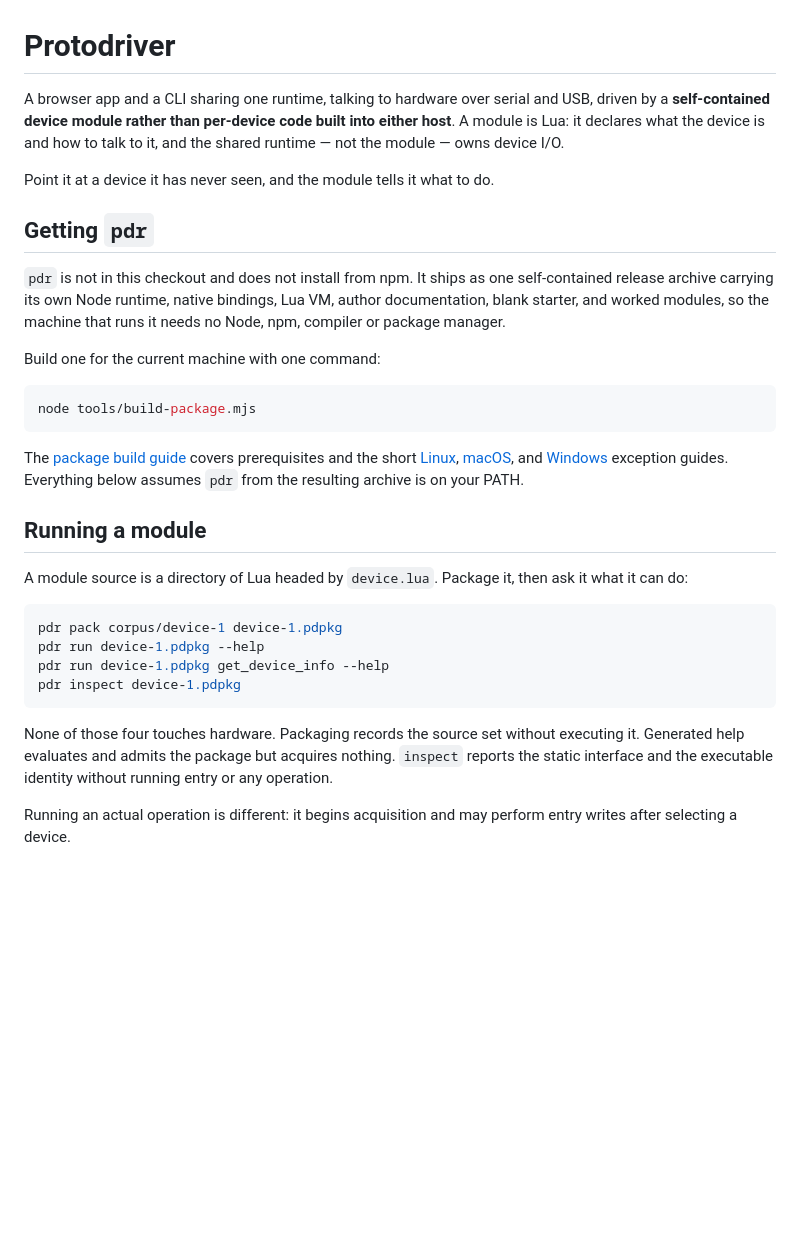
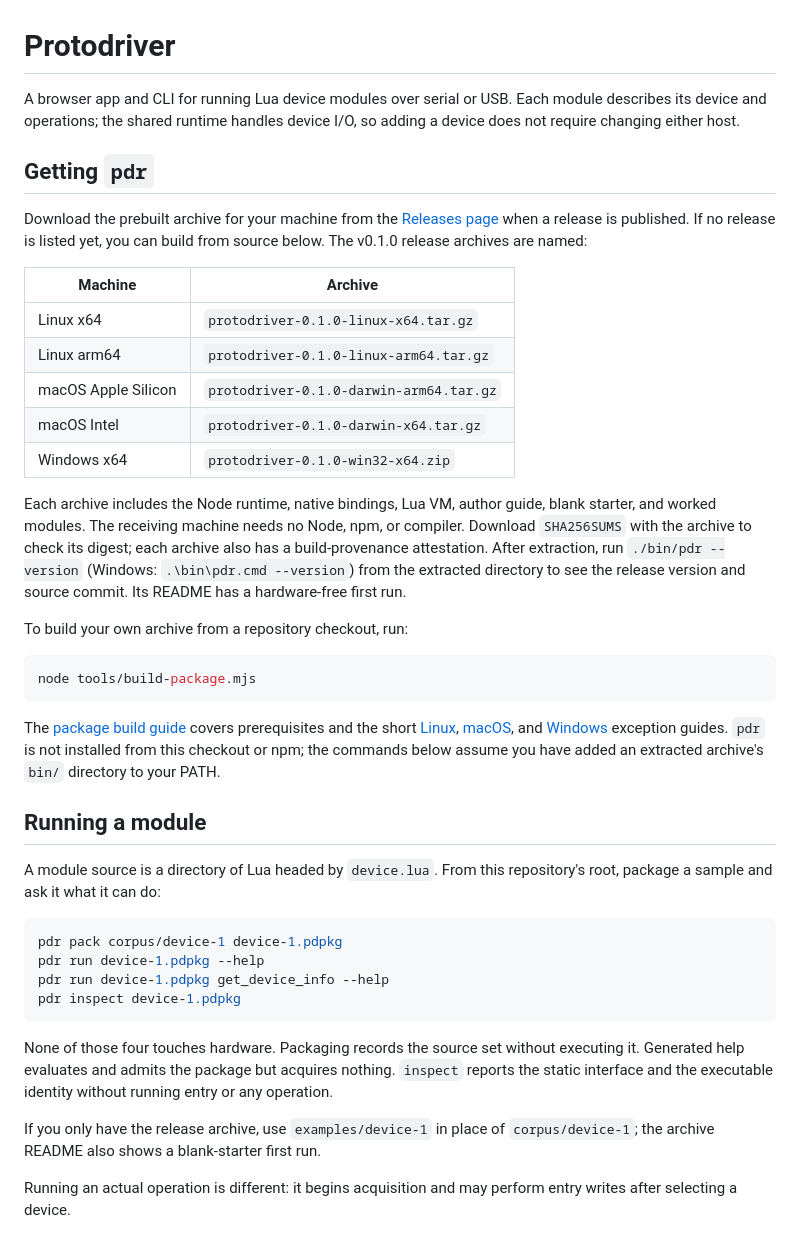
Before and after one commit to thirdnerd/protodriver, a Markdown page: README.md, the part around one of its changes. Drawn GitHub-style; blank space fills up the shorter version.

````diff
--- a/README.md
+++ b/README.md
@@ -1,20 +1,33 @@
 # Protodriver
 
-A browser app and a CLI sharing one runtime, talking to hardware over serial
-and USB, driven by a **self-contained device module rather than per-device code
-built into either host**. A module is Lua: it declares what the device is and
-how to talk to it, and the shared runtime — not the module — owns device I/O.
-
-Point it at a device it has never seen, and the module tells it what to do.
+A browser app and CLI for running Lua device modules over serial or USB. Each
+module describes its device and operations; the shared runtime handles device
+I/O, so adding a device does not require changing either host.
 
 ## Getting `pdr`
 
-`pdr` is not in this checkout and does not install from npm. It ships as one
-self-contained release archive carrying its own Node runtime, native bindings,
-Lua VM, author documentation, blank starter, and worked modules, so the machine
-that runs it needs no Node, npm, compiler or package manager.
+Download the prebuilt archive for your machine from the [Releases
+page](https://github.com/thirdnerd/protodriver/releases) when a release is
+published. If no release is listed yet, you can build from source below. The
+v0.1.0 release archives are named:
 
-Build one for the current machine with one command:
+| Machine | Archive |
+| --- | --- |
+| Linux x64 | `protodriver-0.1.0-linux-x64.tar.gz` |
+| Linux arm64 | `protodriver-0.1.0-linux-arm64.tar.gz` |
+| macOS Apple Silicon | `protodriver-0.1.0-darwin-arm64.tar.gz` |
+| macOS Intel | `protodriver-0.1.0-darwin-x64.tar.gz` |
+| Windows x64 | `protodriver-0.1.0-win32-x64.zip` |
+
+Each archive includes the Node runtime, native bindings, Lua VM, author guide,
+blank starter, and worked modules. The receiving machine needs no Node, npm,
+or compiler. Download `SHA256SUMS` with the archive to check its digest; each
+archive also has a build-provenance attestation. After extraction, run
+`./bin/pdr --version` (Windows: `.\bin\pdr.cmd --version`) from the extracted
+directory to see the release version and source commit. Its README has a
+hardware-free first run.
+
+To build your own archive from a repository checkout, run:
 
 ```sh
 node tools/build-package.mjs
@@ -22,13 +35,14 @@ node tools/build-package.mjs
 
 The [package build guide](docs/building.md) covers prerequisites and the short
 [Linux](docs/linux-x64-package.md), [macOS](docs/macos-package.md), and
-[Windows](docs/windows-x64-package.md) exception guides. Everything below
-assumes `pdr` from the resulting archive is on your PATH.
+[Windows](docs/windows-x64-package.md) exception guides. `pdr` is not installed
+from this checkout or npm; the commands below assume you have added an
+extracted archive's `bin/` directory to your PATH.
 
 ## Running a module
 
-A module source is a directory of Lua headed by `device.lua`. Package it, then
-ask it what it can do:
+A module source is a directory of Lua headed by `device.lua`. From this
+repository's root, package a sample and ask it what it can do:
 
 ```bash
 pdr pack corpus/device-1 device-1.pdpkg
@@ -41,6 +55,9 @@ None of those four touches hardware. Packaging records the source set without
 executing it. Generated help evaluates and admits the package but acquires
 nothing. `inspect` reports the static interface and the executable identity
 without running entry or any operation.
+
+If you only have the release archive, use `examples/device-1` in place of
+`corpus/device-1`; the archive README also shows a blank-starter first run.
 
 Running an actual operation is different: it begins acquisition and may perform
 entry writes after selecting a device.
````
Also changed, not shown: other parts of README.md (+32 -23 lines).
